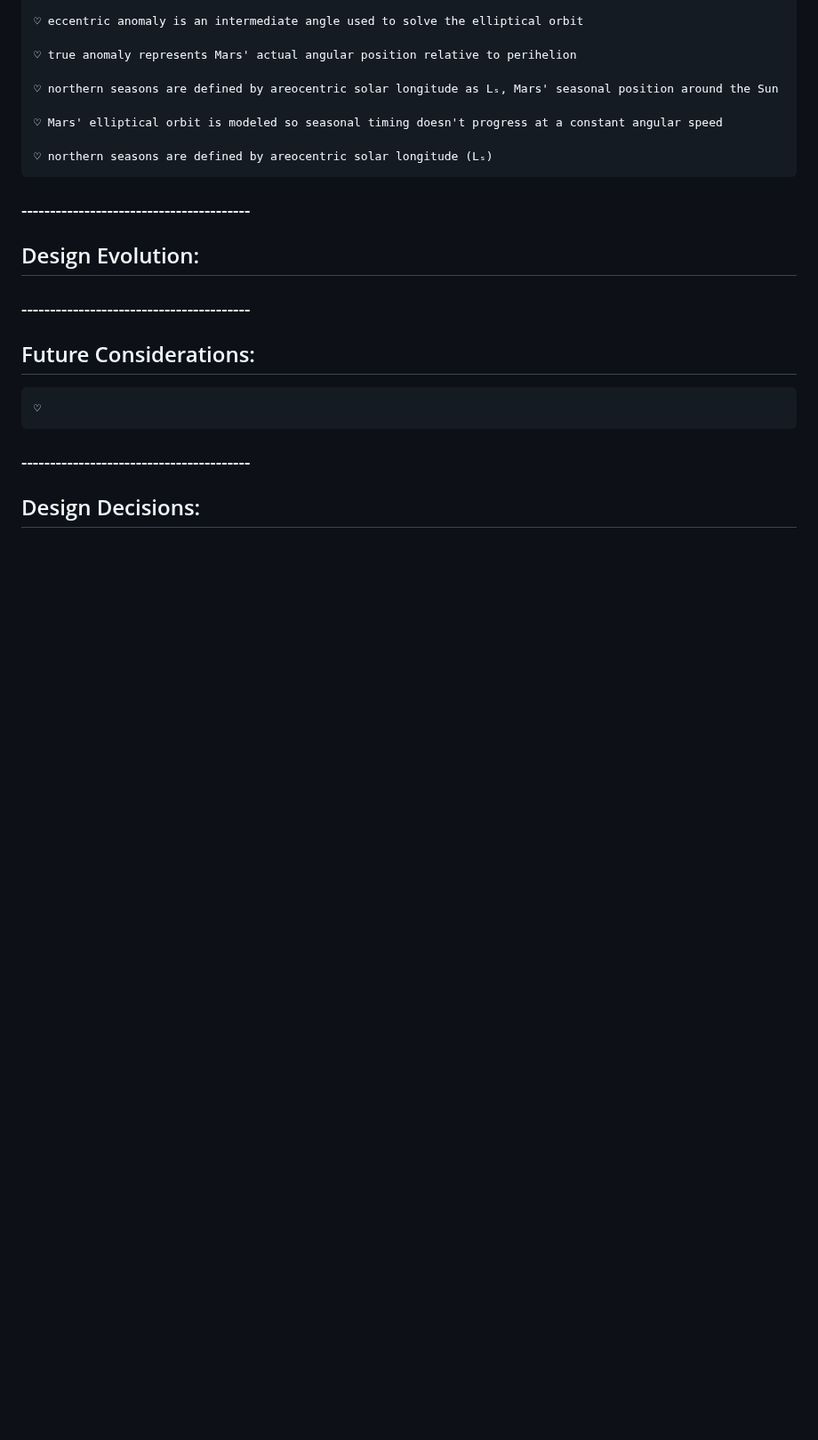
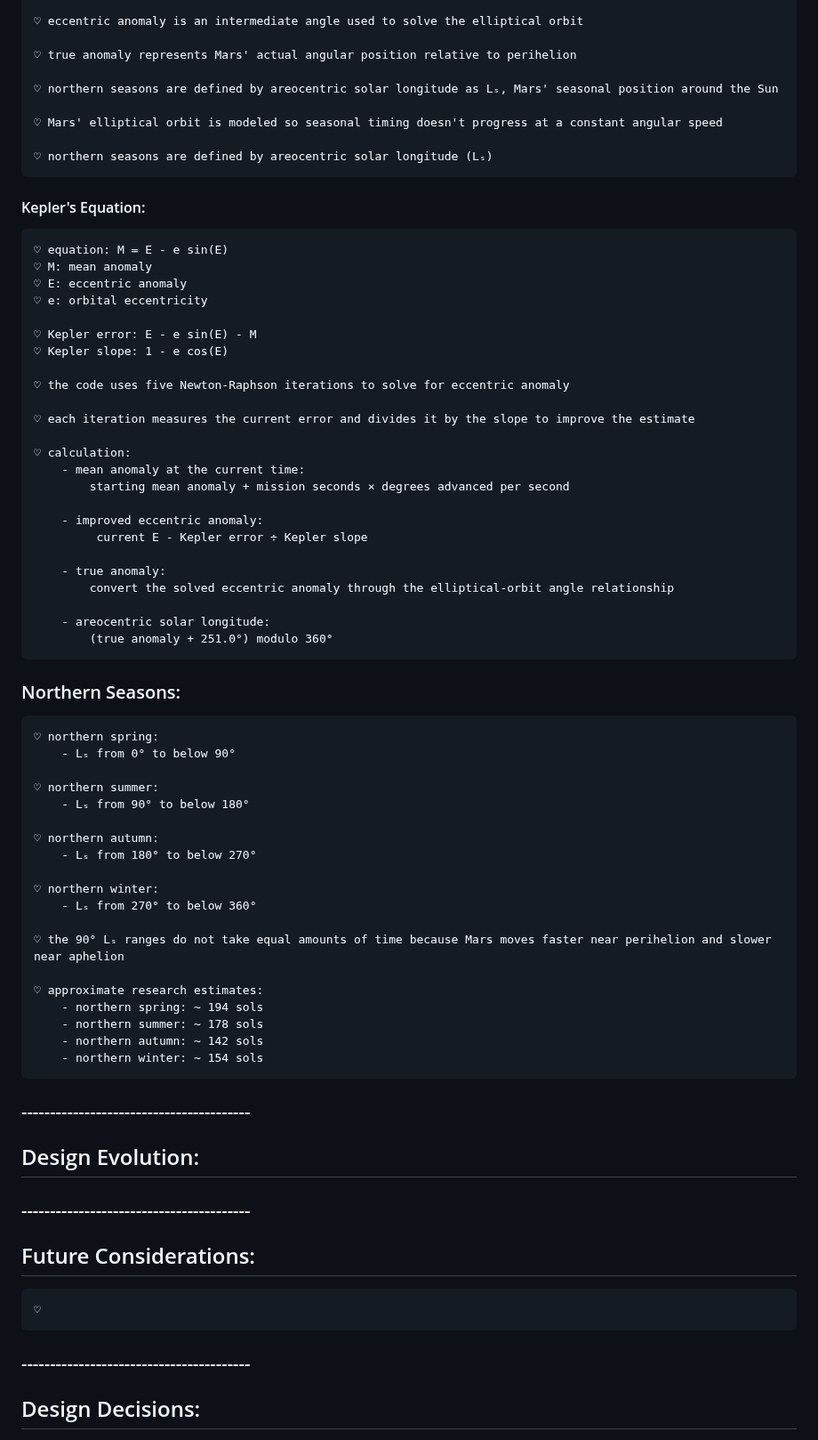
Before and after one commit to Adore2113/MarsHSim, a Markdown page: docs/notes/mars_stats.md, the part around the change. Shown at 89% size. Drawn GitHub-style; blank space fills up the shorter version.

Commit message:
added Northern Mars season notes to mars_stats.md.

```diff
--- a/docs/notes/mars_stats.md
+++ b/docs/notes/mars_stats.md
@@ -81,6 +81,53 @@
     ♡ Mars' elliptical orbit is modeled so seasonal timing doesn't progress at a constant angular speed
 
     ♡ northern seasons are defined by areocentric solar longitude (Lₛ)
+
+#### Kepler's Equation:
+    ♡ equation: M = E - e sin(E)
+    ♡ M: mean anomaly
+    ♡ E: eccentric anomaly
+    ♡ e: orbital eccentricity
+
+    ♡ Kepler error: E - e sin(E) - M
+    ♡ Kepler slope: 1 - e cos(E)
+
+    ♡ the code uses five Newton-Raphson iterations to solve for eccentric anomaly
+
+    ♡ each iteration measures the current error and divides it by the slope to improve the estimate
+
+    ♡ calculation:
+        - mean anomaly at the current time:
+            starting mean anomaly + mission seconds × degrees advanced per second
+
+        - improved eccentric anomaly:
+             current E - Kepler error ÷ Kepler slope
+
+        - true anomaly:
+            convert the solved eccentric anomaly through the elliptical-orbit angle relationship
+
+        - areocentric solar longitude:
+            (true anomaly + 251.0°) modulo 360°
+
+### Northern Seasons:
+    ♡ northern spring:
+        - Lₛ from 0° to below 90°
+
+    ♡ northern summer:
+        - Lₛ from 90° to below 180°
+
+    ♡ northern autumn:
+        - Lₛ from 180° to below 270°
+
+    ♡ northern winter:
+        - Lₛ from 270° to below 360°
+
+    ♡ the 90° Lₛ ranges do not take equal amounts of time because Mars moves faster near perihelion and slower near aphelion
+
+    ♡ approximate research estimates:
+        - northern spring: ~ 194 sols
+        - northern summer: ~ 178 sols
+        - northern autumn: ~ 142 sols
+        - northern winter: ~ 154 sols
 
 ### ----------------------------------------
 
```
